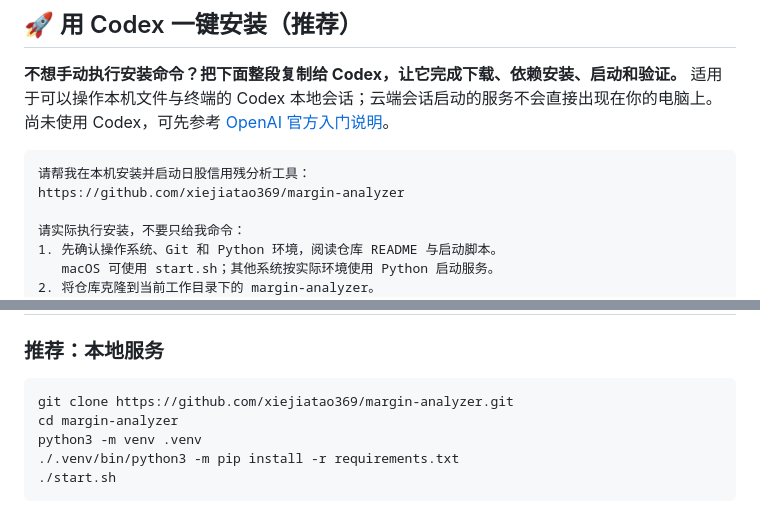
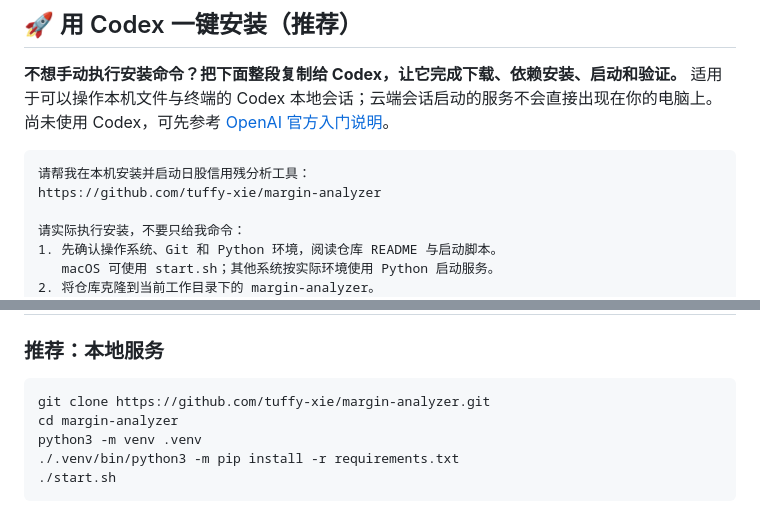
Before and after one commit to ayakawarei/margin-analyzer, a Markdown page: README.md, 2 parts joined by grey strips. Drawn GitHub-style.

Commit message:
docs: update GitHub username references

````diff
--- a/README.md
+++ b/README.md
@@ -8,7 +8,7 @@
 
 ```text
 请帮我在本机安装并启动日股信用残分析工具：
-https://github.com/xiejiatao369/margin-analyzer
+https://github.com/tuffy-xie/margin-analyzer
 
 请实际执行安装，不要只给我命令：
 1. 先确认操作系统、Git 和 Python 环境，阅读仓库 README 与启动脚本。
@@ -159,7 +159,7 @@ index.html + 四个本地 JS ── build.py ── 日股信用残分析.html
 ### 推荐：本地服务
 
 ```bash
-git clone https://github.com/xiejiatao369/margin-analyzer.git
+git clone https://github.com/tuffy-xie/margin-analyzer.git
 cd margin-analyzer
 python3 -m venv .venv
 ./.venv/bin/python3 -m pip install -r requirements.txt
````
